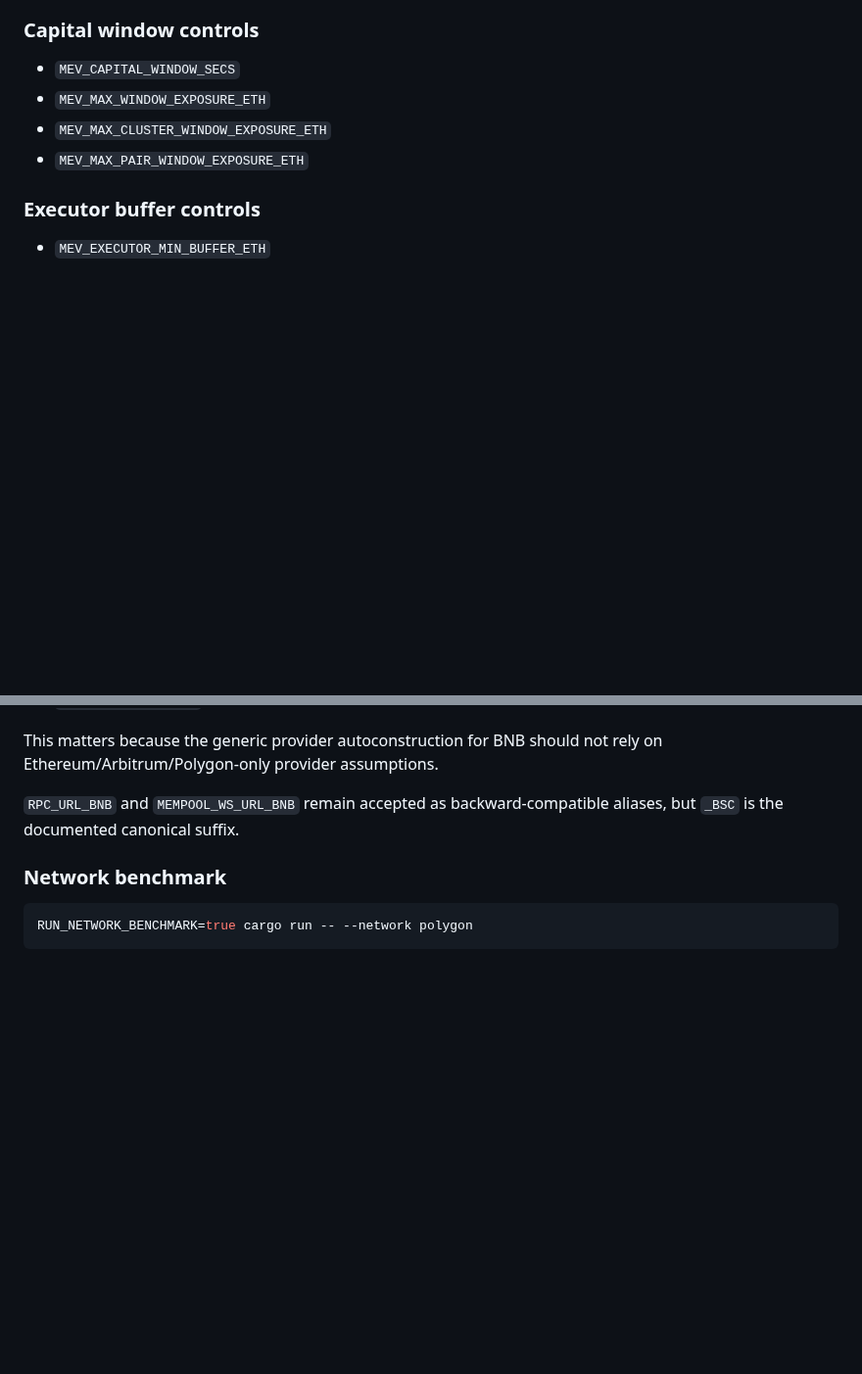
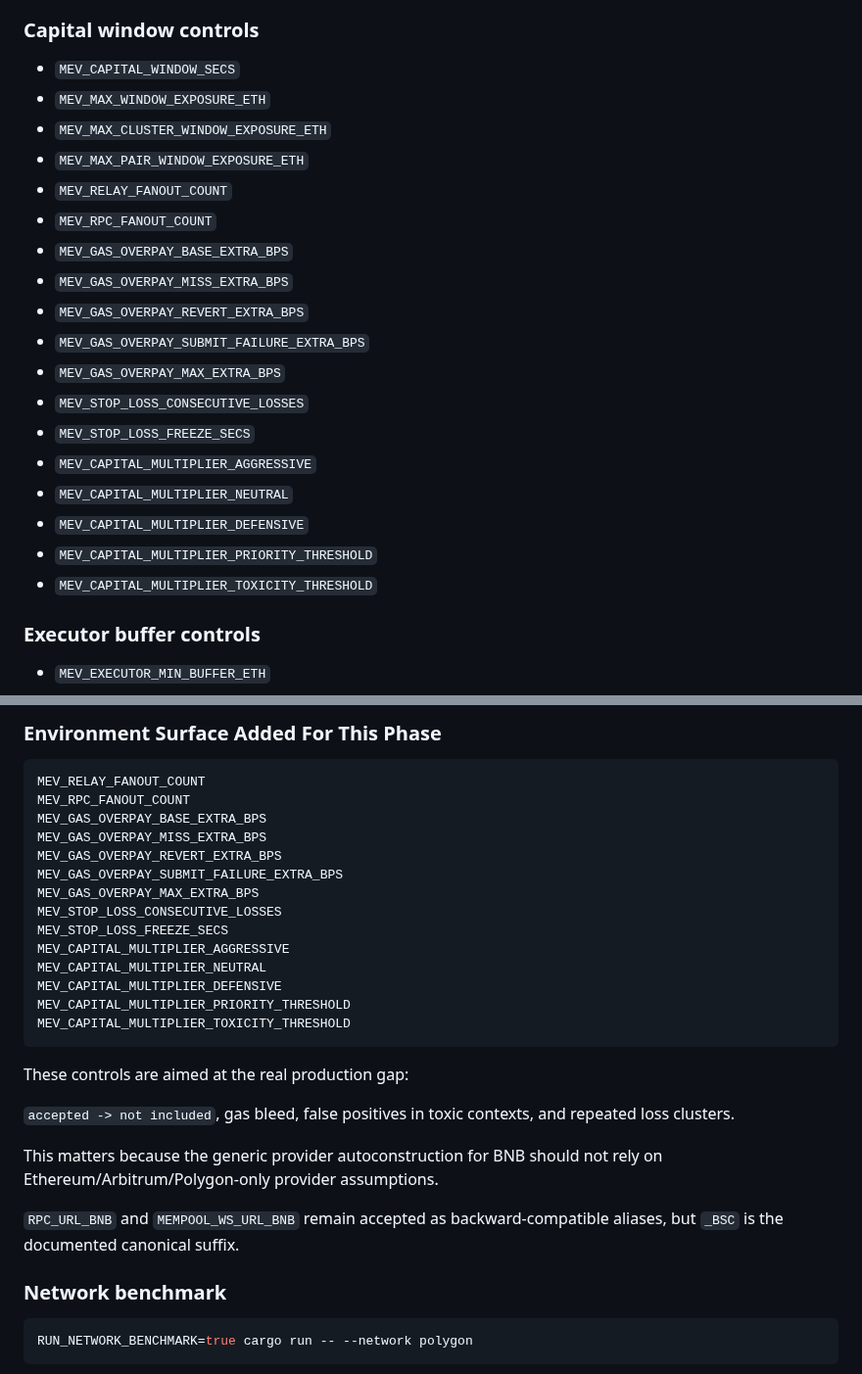
Before and after one commit to techleadevelopers/arbitrage-runtime, a Markdown page: README.md, 2 parts joined by grey strips. Shown at 98% size. Rendered like a GitHub page; blank space fills up the shorter version.

````diff
--- a/README.md
+++ b/README.md
@@ -1241,6 +1241,20 @@ For BNB Chain configuration, use the `_BSC` suffix as the canonical operator-fac
 - `MEV_MAX_WINDOW_EXPOSURE_ETH`
 - `MEV_MAX_CLUSTER_WINDOW_EXPOSURE_ETH`
 - `MEV_MAX_PAIR_WINDOW_EXPOSURE_ETH`
+- `MEV_RELAY_FANOUT_COUNT`
+- `MEV_RPC_FANOUT_COUNT`
+- `MEV_GAS_OVERPAY_BASE_EXTRA_BPS`
+- `MEV_GAS_OVERPAY_MISS_EXTRA_BPS`
+- `MEV_GAS_OVERPAY_REVERT_EXTRA_BPS`
+- `MEV_GAS_OVERPAY_SUBMIT_FAILURE_EXTRA_BPS`
+- `MEV_GAS_OVERPAY_MAX_EXTRA_BPS`
+- `MEV_STOP_LOSS_CONSECUTIVE_LOSSES`
+- `MEV_STOP_LOSS_FREEZE_SECS`
+- `MEV_CAPITAL_MULTIPLIER_AGGRESSIVE`
+- `MEV_CAPITAL_MULTIPLIER_NEUTRAL`
+- `MEV_CAPITAL_MULTIPLIER_DEFENSIVE`
+- `MEV_CAPITAL_MULTIPLIER_PRIORITY_THRESHOLD`
+- `MEV_CAPITAL_MULTIPLIER_TOXICITY_THRESHOLD`
 
 ### Executor buffer controls
 
@@ -1301,3 +1376,25 @@ Provide at least:
+### Environment Surface Added For This Phase
+
+```text
+MEV_RELAY_FANOUT_COUNT
+MEV_RPC_FANOUT_COUNT
+MEV_GAS_OVERPAY_BASE_EXTRA_BPS
+MEV_GAS_OVERPAY_MISS_EXTRA_BPS
+MEV_GAS_OVERPAY_REVERT_EXTRA_BPS
+MEV_GAS_OVERPAY_SUBMIT_FAILURE_EXTRA_BPS
+MEV_GAS_OVERPAY_MAX_EXTRA_BPS
+MEV_STOP_LOSS_CONSECUTIVE_LOSSES
+MEV_STOP_LOSS_FREEZE_SECS
+MEV_CAPITAL_MULTIPLIER_AGGRESSIVE
+MEV_CAPITAL_MULTIPLIER_NEUTRAL
+MEV_CAPITAL_MULTIPLIER_DEFENSIVE
+MEV_CAPITAL_MULTIPLIER_PRIORITY_THRESHOLD
+MEV_CAPITAL_MULTIPLIER_TOXICITY_THRESHOLD
+```
+
+These controls are aimed at the real production gap:
+
+`accepted -> not included`, gas bleed, false positives in toxic contexts, and repeated loss clusters.
 
 This matters because the generic provider autoconstruction for BNB should not rely on Ethereum/Arbitrum/Polygon-only provider assumptions.
 
````
Also changed, not shown: other parts of README.md (+61 -0 lines).
